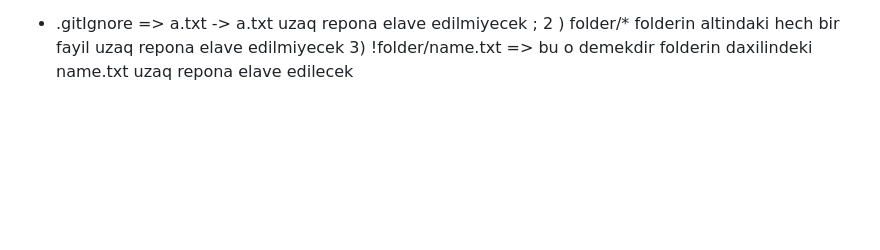
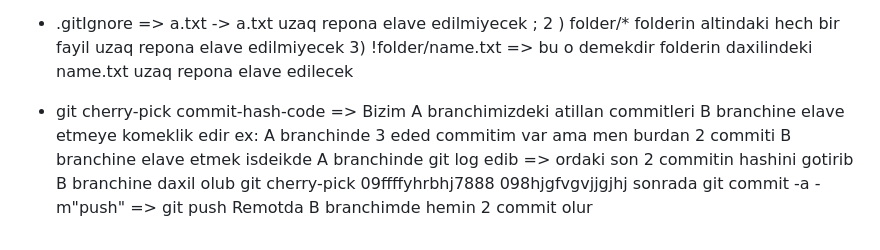
Before and after one commit to Elmar101/GIT-LESSONS-git-, a Markdown page: README.md, the part around the change. Drawn GitHub-style; blank space fills up the shorter version.

```diff
--- a/README.md
+++ b/README.md
@@ -162,3 +162,9 @@ Bu onun ichindirki biz her defe git pull edende bizden user name ve password isd
 * .gitIgnore => fayil yada folderin adini yazaraq git repona elave edilmesinin qarshisina ala bilersen
 * .gitIgnore => a.txt  -> a.txt uzaq repona elave edilmiyecek ;  2 )  folder/*  folderin altindaki hech bir fayil uzaq repona elave edilmiyecek
   3) !folder/name.txt => bu o demekdir folderin daxilindeki name.txt uzaq repona elave edilecek
+
+* git cherry-pick commit-hash-code => Bizim A branchimizdeki atillan commitleri B branchine elave etmeye komeklik edir
+  ex: A branchinde 3 eded commitim var ama men burdan 2 commiti B branchine elave etmek isdeikde
+  A branchinde git log edib => ordaki son 2 commitin hashini gotirib
+  B branchine daxil olub git cherry-pick 09ffffyhrbhj7888  098hjgfvgvjjgjhj sonrada git commit -a -m"push" => git push
+  Remotda B branchimde hemin 2 commit olur
```
